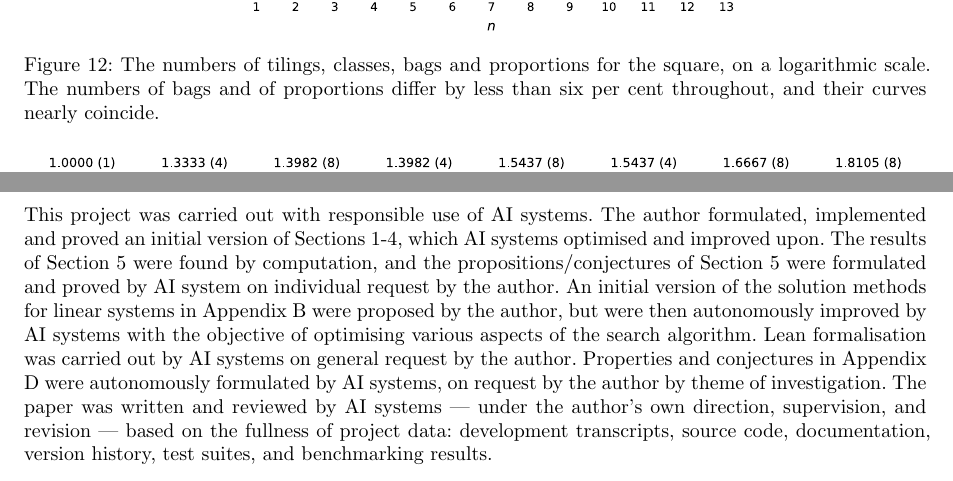
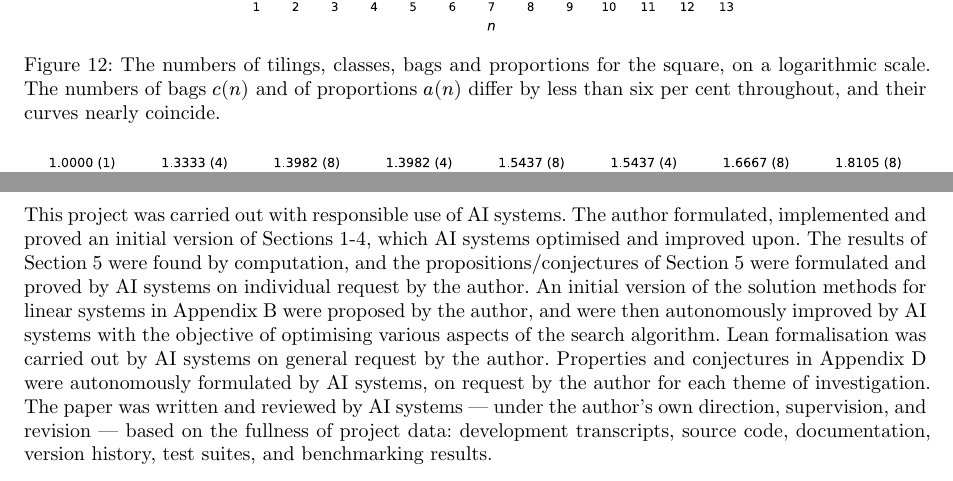
Before and after one commit to sg495/rectiling, a Typst document (paper/main.typ): two parts of pages 21 and 24 of 63, joined at a grey line, cut so that both start at the same text. Compiled offline with Typst 0.15.

Commit message:
Use the plural in the statement on the use of AI systems.
The sentence on the results section now says AI systems, as the rest of the statement does.

Co-Authored-By: Claude Fable 5.2 <noreply@anthropic.com>

```diff
--- a/paper/main.typ
+++ b/paper/main.typ
@@ -856,7 +856,7 @@ The sequence $b(n)$ is the one asked for in the entry A359146 @oeisA359146, whic
 
 #figure(
   image("figures/sequences.svg", width: 62%),
-  caption: [The numbers of tilings, classes, bags and proportions for the square, on a logarithmic scale. The numbers of bags and of proportions differ by less than six per cent throughout, and their curves nearly coincide.],
+  caption: [The numbers of tilings, classes, bags and proportions for the square, on a logarithmic scale. The numbers of bags $c(n)$ and of proportions $a(n)$ differ by less than six per cent throughout, and their curves nearly coincide.],
 ) <fig:sequences>
 
 #figure(
@@ -997,10 +997,10 @@ The three statements are independent of one another as far as we know.
 
 This project was carried out with responsible use of AI systems.
 The author formulated, implemented and proved an initial version of Sections 1-4, which AI systems optimised and improved upon.
-The results of Section 5 were found by computation, and the propositions/conjectures of Section 5 were formulated and proved by AI system on individual request by the author.
-An initial version of the solution methods for linear systems in Appendix B were proposed by the author, but were then autonomously improved by AI systems with the objective of optimising various aspects of the search algorithm.
+The results of Section 5 were found by computation, and the propositions/conjectures of Section 5 were formulated and proved by AI systems on individual request by the author.
+An initial version of the solution methods for linear systems in Appendix B were proposed by the author, and were then autonomously improved by AI systems with the objective of optimising various aspects of the search algorithm.
 Lean formalisation was carried out by AI systems on general request by the author.
-Properties and conjectures in Appendix D were autonomously formulated by AI systems, on request by the author by theme of investigation.
+Properties and conjectures in Appendix D were autonomously formulated by AI systems, on request by the author for each theme of investigation.
 The paper was written and reviewed by AI systems --- under the author's own direction, supervision, and revision --- based on the fullness of project data: development transcripts, source code, documentation, version history, test suites, and benchmarking results.
 
 #bibliography("refs.bib", style: "ieee")
```
